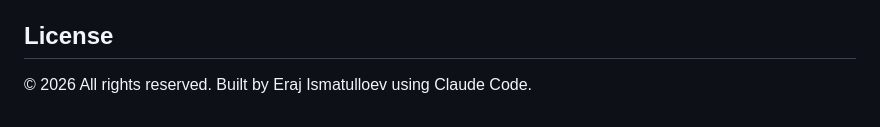
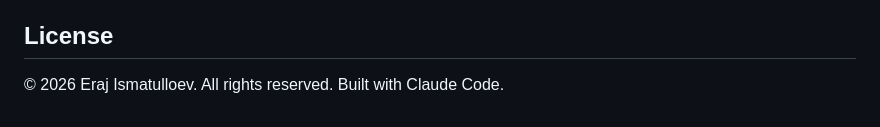
Before and after one commit to iEraj/allergytj, a Markdown page: README.md, the part around the change. Rendered like a GitHub page.

```diff
--- a/README.md
+++ b/README.md
@@ -106,4 +106,4 @@ Copy `index.html` to any static file server. Requirements:
 
 ## License
 
-© 2026 All rights reserved. Built by Eraj Ismatulloev using Claude Code.
+© 2026 Eraj Ismatulloev. All rights reserved. Built with Claude Code.
```
